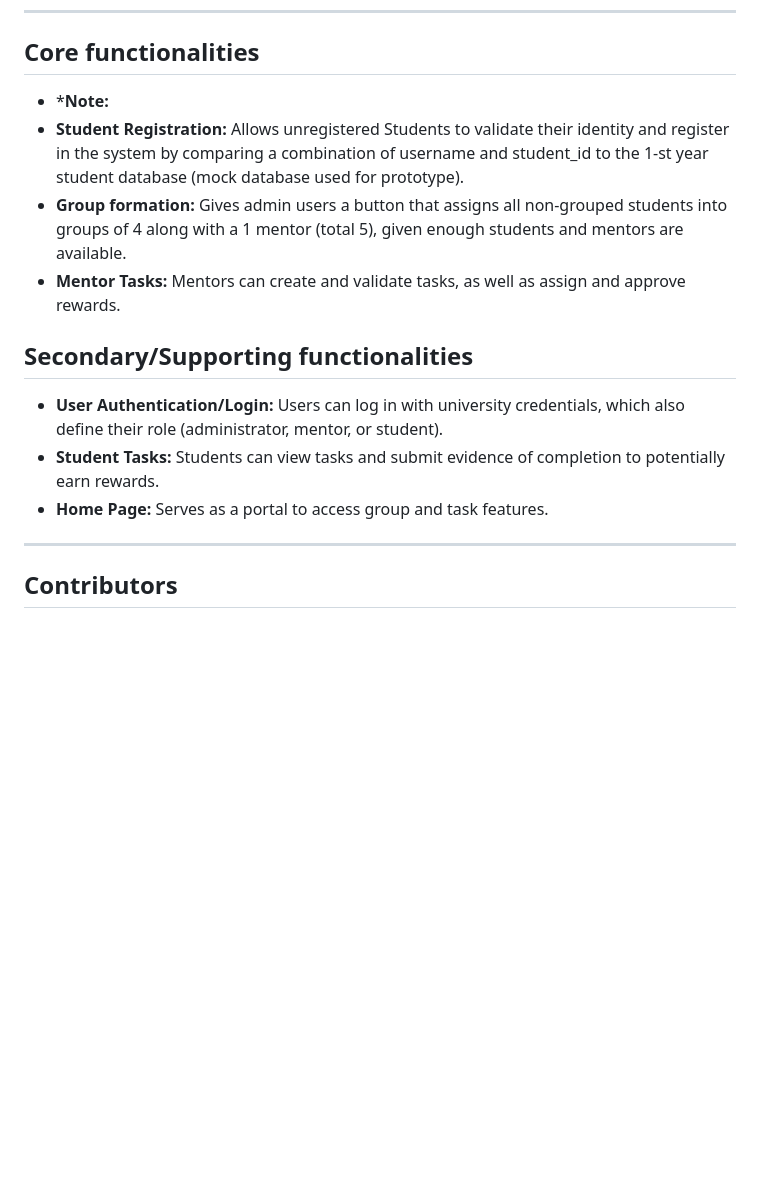
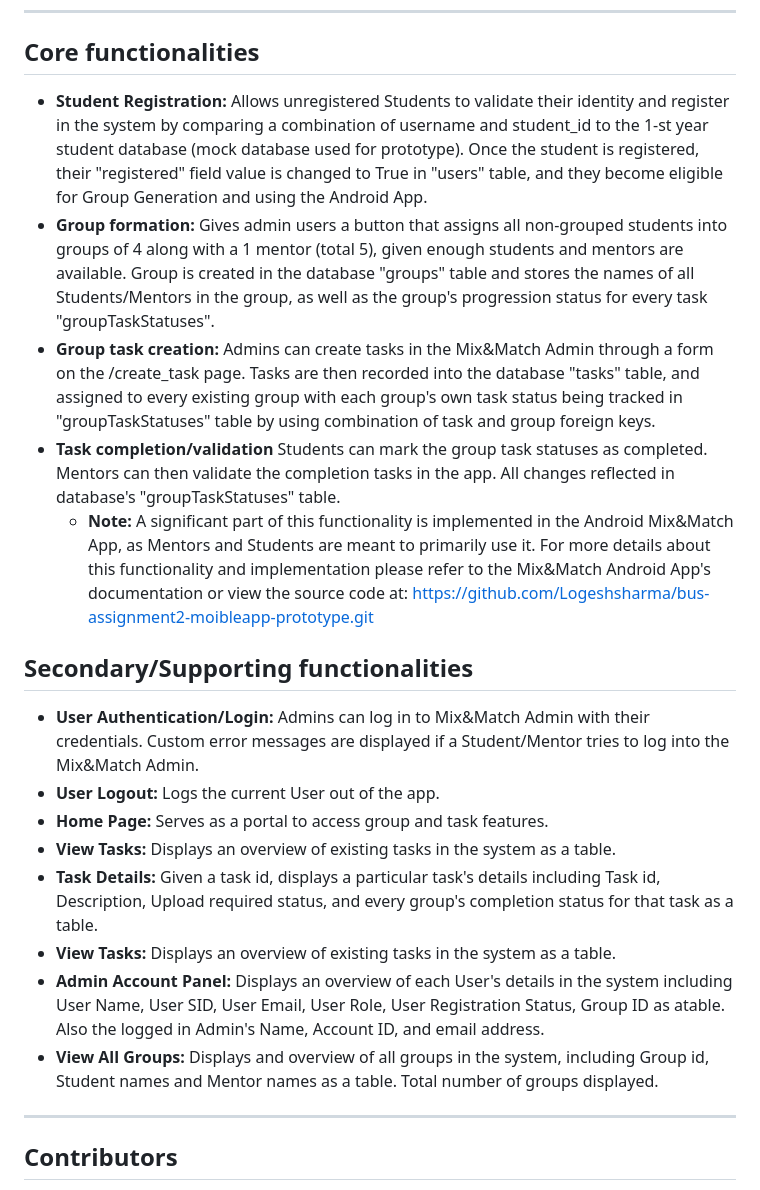
Before and after one commit to Logeshsharma/bus-assignment2-prototype, a Markdown page: README.md, the part around the change. Drawn GitHub-style; blank space fills up the shorter version.

```diff
--- a/README.md
+++ b/README.md
@@ -39,16 +39,22 @@ The Mix&Match Android App allows Students and Mentors to view other Students wit
 
 ## Core functionalities
 
-- ***Note:**
-- **Student Registration:** Allows unregistered Students to validate their identity and register in the system by comparing a combination of username and student_id to the 1-st year student database (mock database used for prototype).
-- **Group formation:** Gives admin users a button that assigns all non-grouped students into groups of 4 along with a 1 mentor (total 5), given enough students and mentors are available.
-- **Mentor Tasks:** Mentors can create and validate tasks, as well as assign and approve rewards.
+- **Student Registration:** Allows unregistered Students to validate their identity and register in the system by comparing a combination of username and student_id to the 1-st year student database (mock database used for prototype). Once the student is registered, their "registered" field value is changed to True in "users" table, and they become eligible for Group Generation and using the Android App.
+- **Group formation:** Gives admin users a button that assigns all non-grouped students into groups of 4 along with a 1 mentor (total 5), given enough students and mentors are available. Group is created in the database "groups" table and stores the names of all Students/Mentors in the group, as well as the group's progression status for every task "groupTaskStatuses".
+- **Group task creation:** Admins can create tasks in the Mix&Match Admin through a form on the /create_task page. Tasks are then recorded into the database "tasks" table, and assigned to every existing group with each group's own task status being tracked in "groupTaskStatuses" table by using combination of task and group foreign keys.
+- **Task completion/validation** Students can mark the group task statuses as completed. Mentors can then validate the completion tasks in the app. All changes reflected in database's "groupTaskStatuses" table.
+  - **Note:** A significant part of this functionality is implemented in the Android Mix&Match App, as Mentors and Students are meant to primarily use it. For more details about this functionality and implementation please refer to the Mix&Match Android App's documentation or view the source code at: https://github.com/Logeshsharma/bus-assignment2-moibleapp-prototype.git
 
 
 ## Secondary/Supporting functionalities
-- **User Authentication/Login:** Users can log in with university credentials, which also define their role (administrator, mentor, or student).
-- **Student Tasks:** Students can view tasks and submit evidence of completion to potentially earn rewards.
+- **User Authentication/Login:** Admins can log in to Mix&Match Admin with their credentials. Custom error messages are displayed if a Student/Mentor tries to log into the Mix&Match Admin.
+- **User Logout:** Logs the current User out of the app.
 - **Home Page:** Serves as a portal to access group and task features.
+- **View Tasks:** Displays an overview of existing tasks in the system as a table.
+- **Task Details:** Given a task id, displays a particular task's details including Task id, Description, Upload required status, and every group's completion status for that task as a table.
+- **View Tasks:** Displays an overview of existing tasks in the system as a table.
+- **Admin Account Panel:** Displays an overview of each User's details in the system including User Name, User SID, User Email, User Role, User Registration Status, Group ID as atable. Also the logged in Admin's Name, Account ID, and email address.
+- **View All Groups:** Displays and overview of all groups in the system, including Group id, Student names and Mentor names as a table. Total number of groups displayed.
 ---
 
 ## Contributors
```
